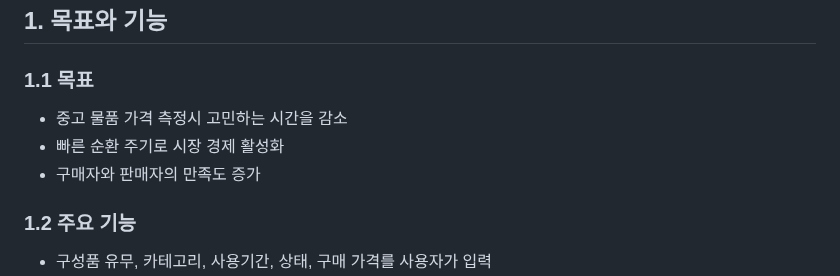
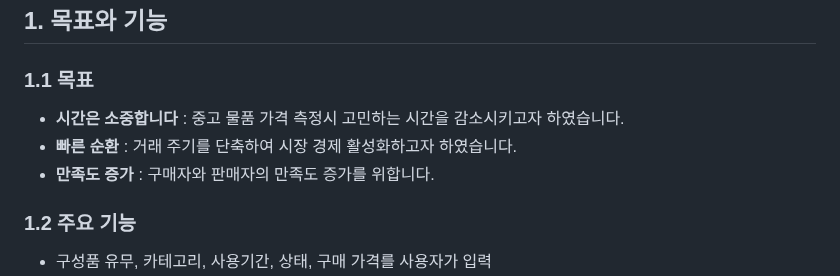
Before and after one commit to TheRealParkJoohyung/product-pricing, a Markdown page: README.md, the part around the change. Rendered like a GitHub page.

```diff
--- a/README.md
+++ b/README.md
@@ -1,9 +1,9 @@
 # 중고거래 물품 가격 책정 서비스
 ## 1. 목표와 기능
 ### 1.1 목표
-- 중고 물품 가격 측정시 고민하는 시간을 감소
-- 빠른 순환 주기로 시장 경제 활성화
-- 구매자와 판매자의 만족도 증가
+- **시간은 소중합니다** : 중고 물품 가격 측정시 고민하는 시간을 감소시키고자 하였습니다.
+- **빠른 순환** : 거래 주기를 단축하여 시장 경제 활성화하고자 하였습니다.
+- **만족도 증가** : 구매자와 판매자의 만족도 증가를 위합니다.
 
 ### 1.2 주요 기능
 - 구성품 유무, 카테고리, 사용기간, 상태, 구매 가격를 사용자가 입력
```
